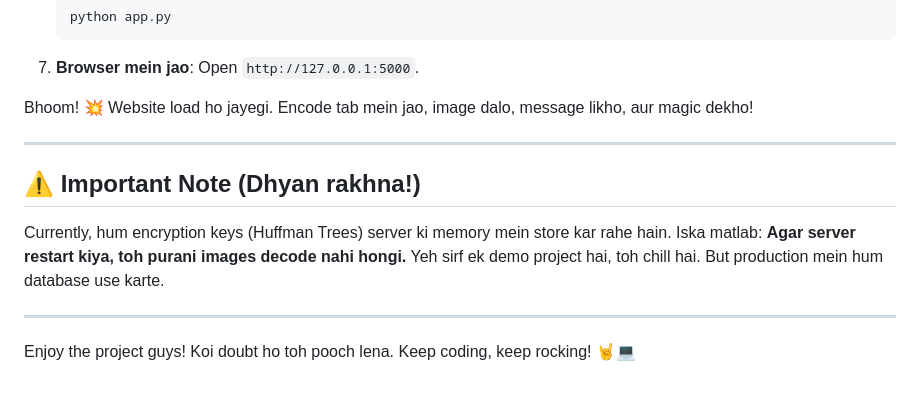
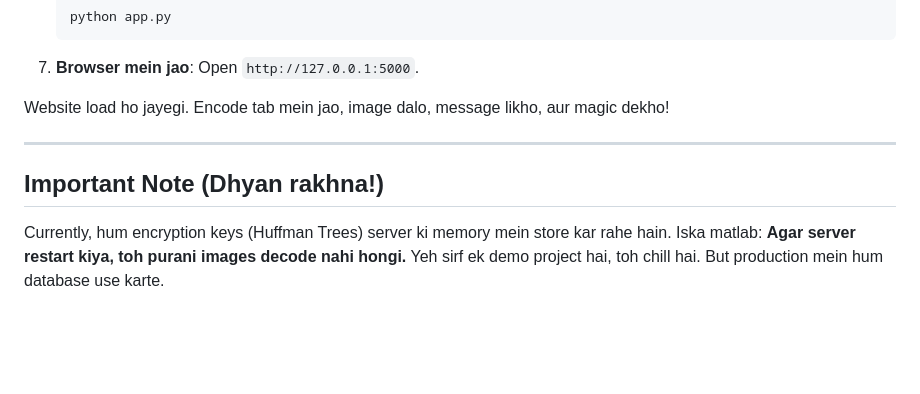
Before and after one commit to Cy-nape/Image-Steganography, a Markdown page: README.md, the part around one of its changes. GitHub-like rendering; blank space fills up the shorter version.

````diff
--- a/README.md
+++ b/README.md
@@ -83,17 +81,12 @@ Follow these steps mere bhai:
     ```
 7.  **Browser mein jao**: Open `http://127.0.0.1:5000`.
 
-Bhoom! 💥 Website load ho jayegi.
+Website load ho jayegi.
 Encode tab mein jao, image dalo, message likho, aur magic dekho!
 
 ---
 
-## ⚠️ Important Note (Dhyan rakhna!)
+## Important Note (Dhyan rakhna!)
 Currently, hum encryption keys (Huffman Trees) server ki memory mein store kar rahe hain.
 Iska matlab: **Agar server restart kiya, toh purani images decode nahi hongi.**
 Yeh sirf ek demo project hai, toh chill hai. But production mein hum database use karte.
-
----
-
-Enjoy the project guys! Koi doubt ho toh pooch lena.
-Keep coding, keep rocking! 🤘💻
````
Also changed, not shown: other parts of README.md (+12 -14 lines).
